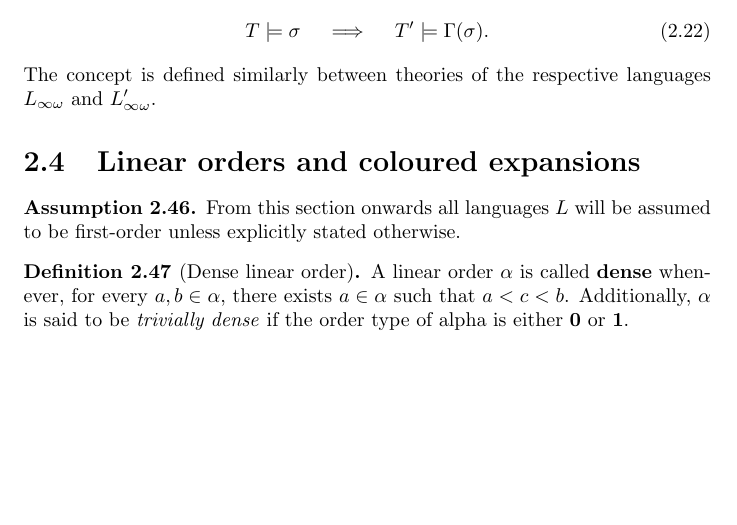
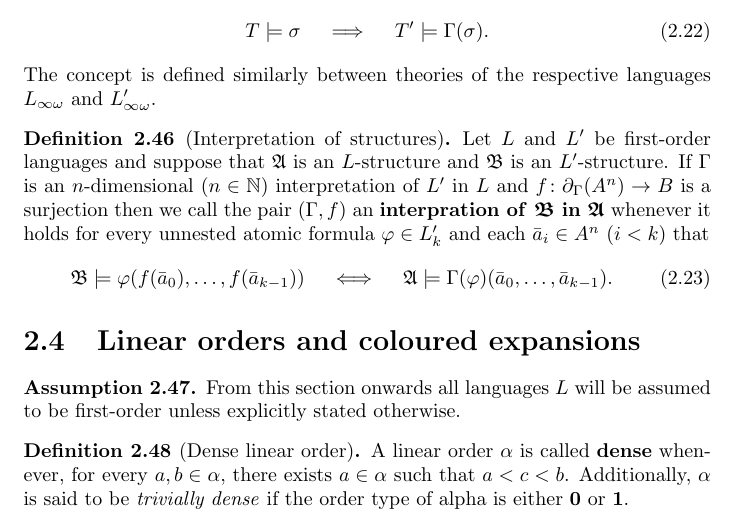
Before and after one commit to jdvlio/msc-thesis, a LaTeX thesis (cos.tex, which reads prelim/pre.tex): part of page 12 of 50, cut so that both start at the same text, the shorter picture padded with empty space. Compiled offline with pdfLaTeX.

Commit message:
Defined interpretation of structures

```diff
--- a/prelim/pre.tex
+++ b/prelim/pre.tex
@@ -377,6 +377,13 @@ In what follows we will describe, for some arbitrary ordinal $\gamma$, the \text
 	The concept is defined similarly between theories of the respective languages $L_{\infty\omega}$ and $L^\prime_{\infty\omega}$.
 \end{dfn}
 
+\begin{dfn}[Interpretation of structures]
+	Let $L$ and $L^\prime$ be first-order languages and suppose that $\mathfrak{A}$ is an $L$-structure and $\mathfrak{B}$ is an $L^\prime$-structure.  If $\Gamma$ is an $n$-dimensional ($n\in\nats$) interpretation of $L^\prime$ in $L$ and $f\colon\del_\Gamma(A^n)\to B$ is a surjection then we call the pair $(\Gamma,f)$ an \textbf{interpration of }$\bm{\mathfrak{B}}$\textbf{ in }$\bm{\mathfrak{A}}$ whenever it holds for every unnested atomic formula $\varphi\in L^\prime_k$ and each $\bar{a}_i\in A^n$ ($i<k$) that
+	\begin{equation}
+		\mathfrak{B}\models\varphi(f(\bar{a}_0),\dotsc,f(\bar{a}_{k-1}))\quad\iff\quad\mathfrak{A}\models\Gamma(\varphi)(\bar{a}_0,\dotsc,\bar{a}_{k-1}).
+	\end{equation}
+\end{dfn}
+
 
 \section{Linear orders and coloured expansions}
 
```
